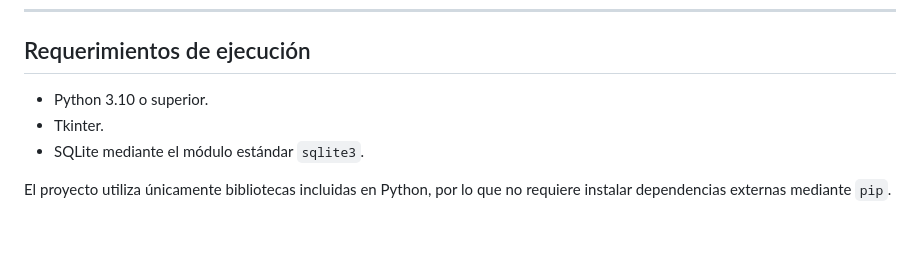
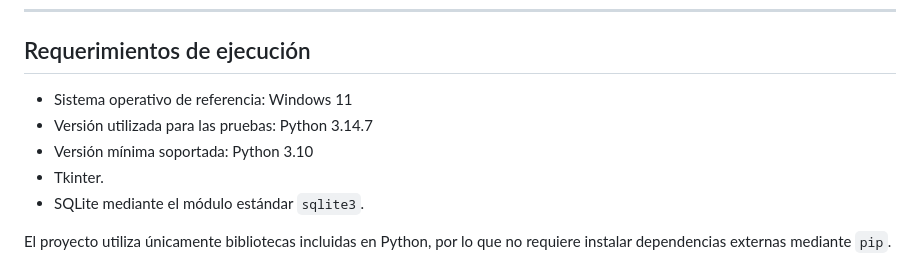
Before and after one commit to melodycotoviera11-ctrl/Proyecto_final_Calidad, a Markdown page: README.md, the part around the change. Rendered like a GitHub page; blank space fills up the shorter version.

```diff
--- a/README.md
+++ b/README.md
@@ -8,7 +8,9 @@ La aplicación permite administrar estudiantes, salas y reservaciones de salas d
 
 ## Requerimientos de ejecución
 
-- Python 3.10 o superior.
+- Sistema operativo de referencia: Windows 11
+- Versión utilizada para las pruebas: Python 3.14.7
+- Versión mínima soportada: Python 3.10
 - Tkinter.
 - SQLite mediante el módulo estándar `sqlite3`.
 
```
